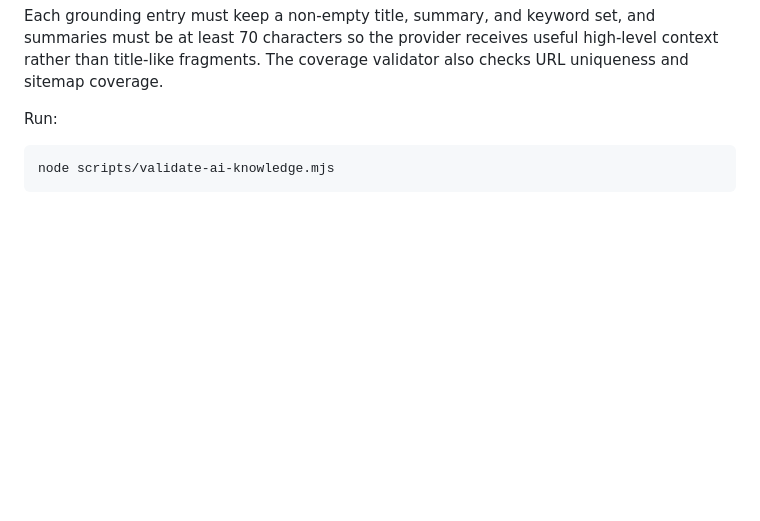
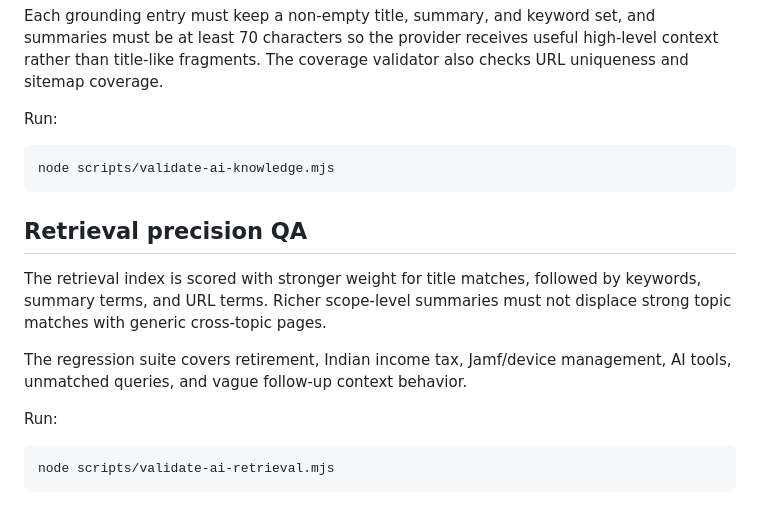
Before and after one commit to jawedimtiaz/jawed-website, a Markdown page: docs/ai-response-grounding.md, the part around the change. Drawn GitHub-style; blank space fills up the shorter version.

Commit message:
Phase 19Y: document retrieval precision QA

````diff
--- a/docs/ai-response-grounding.md
+++ b/docs/ai-response-grounding.md
@@ -48,3 +48,15 @@ Run:
 ```bash
 node scripts/validate-ai-knowledge.mjs
 ```
+
+## Retrieval precision QA
+
+The retrieval index is scored with stronger weight for title matches, followed by keywords, summary terms, and URL terms. Richer scope-level summaries must not displace strong topic matches with generic cross-topic pages.
+
+The regression suite covers retirement, Indian income tax, Jamf/device management, AI tools, unmatched queries, and vague follow-up context behavior.
+
+Run:
+
+```bash
+node scripts/validate-ai-retrieval.mjs
+```
````
